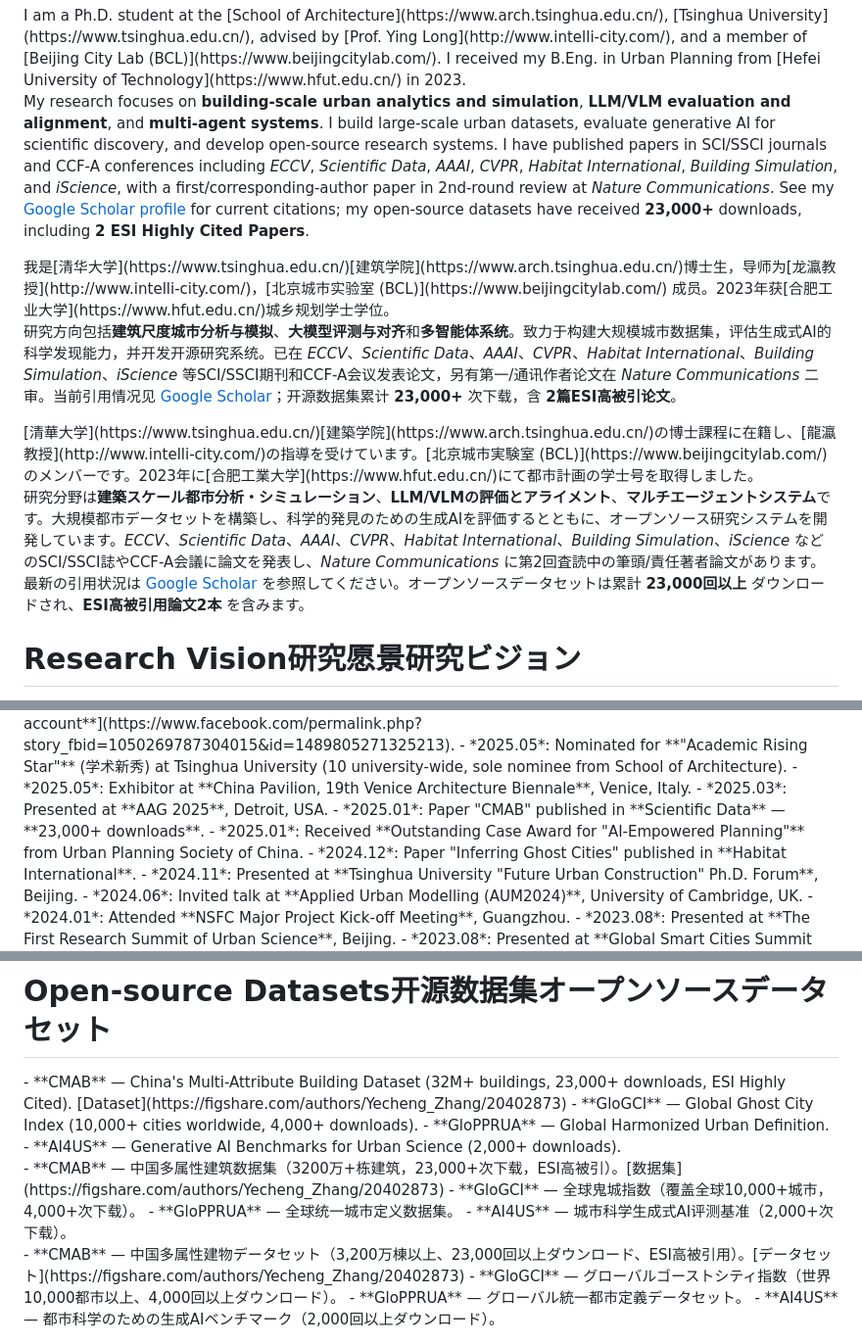
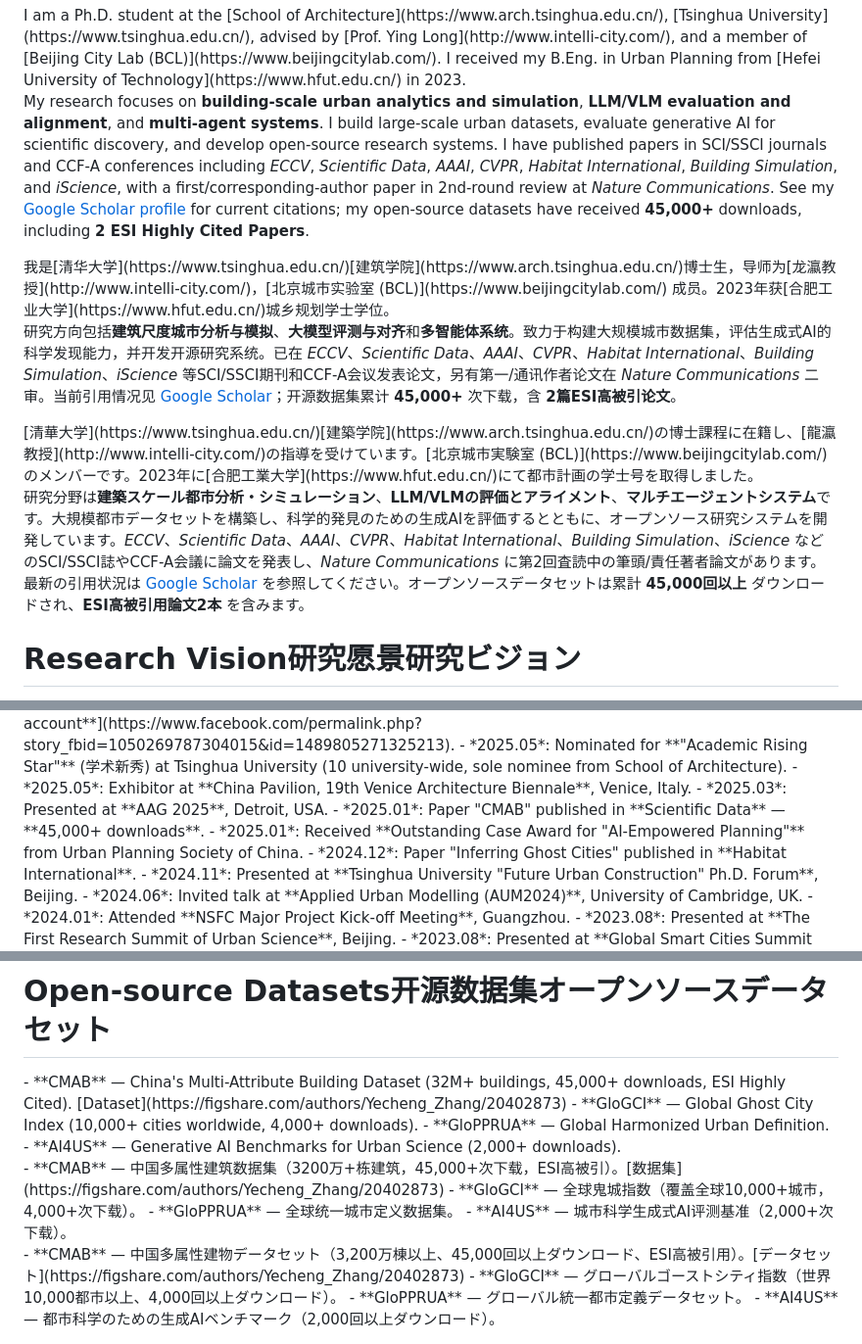
Before and after one commit to 24kchengYe/24kchengYe.github.io, a Markdown page: _pages/about.md, 3 parts joined by grey strips. Shown at 98% size. Drawn GitHub-style.

```diff
--- a/_pages/about.md
+++ b/_pages/about.md
@@ -13,19 +13,19 @@ redirect_from:
 <div lang="en" markdown="1">
 I am a Ph.D. student at the [School of Architecture](https://www.arch.tsinghua.edu.cn/), [Tsinghua University](https://www.tsinghua.edu.cn/), advised by [Prof. Ying Long](http://www.intelli-city.com/), and a member of [Beijing City Lab (BCL)](https://www.beijingcitylab.com/). I received my B.Eng. in Urban Planning from [Hefei University of Technology](https://www.hfut.edu.cn/) in 2023.
 
-My research focuses on **building-scale urban analytics and simulation**, **LLM/VLM evaluation and alignment**, and **multi-agent systems**. I build large-scale urban datasets, evaluate generative AI for scientific discovery, and develop open-source research systems. I have published papers in SCI/SSCI journals and CCF-A conferences including *ECCV*, *Scientific Data*, *AAAI*, *CVPR*, *Habitat International*, *Building Simulation*, and *iScience*, with a first/corresponding-author paper in 2nd-round review at *Nature Communications*. See my [Google Scholar profile](https://scholar.google.com/citations?user=6vKhpBoAAAAJ) for current citations; my open-source datasets have received **23,000+** downloads, including **2 ESI Highly Cited Papers**.
+My research focuses on **building-scale urban analytics and simulation**, **LLM/VLM evaluation and alignment**, and **multi-agent systems**. I build large-scale urban datasets, evaluate generative AI for scientific discovery, and develop open-source research systems. I have published papers in SCI/SSCI journals and CCF-A conferences including *ECCV*, *Scientific Data*, *AAAI*, *CVPR*, *Habitat International*, *Building Simulation*, and *iScience*, with a first/corresponding-author paper in 2nd-round review at *Nature Communications*. See my [Google Scholar profile](https://scholar.google.com/citations?user=6vKhpBoAAAAJ) for current citations; my open-source datasets have received **45,000+** downloads, including **2 ESI Highly Cited Papers**.
 </div>
 
 <div lang="zh" markdown="1">
 我是[清华大学](https://www.tsinghua.edu.cn/)[建筑学院](https://www.arch.tsinghua.edu.cn/)博士生，导师为[龙瀛教授](http://www.intelli-city.com/)，[北京城市实验室 (BCL)](https://www.beijingcitylab.com/) 成员。2023年获[合肥工业大学](https://www.hfut.edu.cn/)城乡规划学士学位。
 
-研究方向包括**建筑尺度城市分析与模拟**、**大模型评测与对齐**和**多智能体系统**。致力于构建大规模城市数据集，评估生成式AI的科学发现能力，并开发开源研究系统。已在 *ECCV*、*Scientific Data*、*AAAI*、*CVPR*、*Habitat International*、*Building Simulation*、*iScience* 等SCI/SSCI期刊和CCF-A会议发表论文，另有第一/通讯作者论文在 *Nature Communications* 二审。当前引用情况见 [Google Scholar](https://scholar.google.com/citations?user=6vKhpBoAAAAJ)；开源数据集累计 **23,000+** 次下载，含 **2篇ESI高被引论文**。
+研究方向包括**建筑尺度城市分析与模拟**、**大模型评测与对齐**和**多智能体系统**。致力于构建大规模城市数据集，评估生成式AI的科学发现能力，并开发开源研究系统。已在 *ECCV*、*Scientific Data*、*AAAI*、*CVPR*、*Habitat International*、*Building Simulation*、*iScience* 等SCI/SSCI期刊和CCF-A会议发表论文，另有第一/通讯作者论文在 *Nature Communications* 二审。当前引用情况见 [Google Scholar](https://scholar.google.com/citations?user=6vKhpBoAAAAJ)；开源数据集累计 **45,000+** 次下载，含 **2篇ESI高被引论文**。
 </div>
 
 <div lang="ja" markdown="1">
 [清華大学](https://www.tsinghua.edu.cn/)[建築学院](https://www.arch.tsinghua.edu.cn/)の博士課程に在籍し、[龍瀛教授](http://www.intelli-city.com/)の指導を受けています。[北京城市実験室 (BCL)](https://www.beijingcitylab.com/) のメンバーです。2023年に[合肥工業大学](https://www.hfut.edu.cn/)にて都市計画の学士号を取得しました。
 
-研究分野は**建築スケール都市分析・シミュレーション**、**LLM/VLMの評価とアライメント**、**マルチエージェントシステム**です。大規模都市データセットを構築し、科学的発見のための生成AIを評価するとともに、オープンソース研究システムを開発しています。*ECCV*、*Scientific Data*、*AAAI*、*CVPR*、*Habitat International*、*Building Simulation*、*iScience* などのSCI/SSCI誌やCCF-A会議に論文を発表し、*Nature Communications* に第2回査読中の筆頭/責任著者論文があります。最新の引用状況は [Google Scholar](https://scholar.google.com/citations?user=6vKhpBoAAAAJ) を参照してください。オープンソースデータセットは累計 **23,000回以上** ダウンロードされ、**ESI高被引用論文2本** を含みます。
+研究分野は**建築スケール都市分析・シミュレーション**、**LLM/VLMの評価とアライメント**、**マルチエージェントシステム**です。大規模都市データセットを構築し、科学的発見のための生成AIを評価するとともに、オープンソース研究システムを開発しています。*ECCV*、*Scientific Data*、*AAAI*、*CVPR*、*Habitat International*、*Building Simulation*、*iScience* などのSCI/SSCI誌やCCF-A会議に論文を発表し、*Nature Communications* に第2回査読中の筆頭/責任著者論文があります。最新の引用状況は [Google Scholar](https://scholar.google.com/citations?user=6vKhpBoAAAAJ) を参照してください。オープンソースデータセットは累計 **45,000回以上** ダウンロードされ、**ESI高被引用論文2本** を含みます。
 </div>
 
 
@@ -121,7 +121,7 @@ My research focuses on **building-scale urban analytics and simulation**, **LLM/
 - *2025.05*: Nominated for **"Academic Rising Star"** (学术新秀) at Tsinghua University (10 university-wide, sole nominee from School of Architecture).
 - *2025.05*: Exhibitor at **China Pavilion, 19th Venice Architecture Biennale**, Venice, Italy.
 - *2025.03*: Presented at **AAG 2025**, Detroit, USA.
-- *2025.01*: Paper "CMAB" published in **Scientific Data** — **23,000+ downloads**.
+- *2025.01*: Paper "CMAB" published in **Scientific Data** — **45,000+ downloads**.
 - *2025.01*: Received **Outstanding Case Award for "AI-Empowered Planning"** from Urban Planning Society of China.
 - *2024.12*: Paper "Inferring Ghost Cities" published in **Habitat International**.
 - *2024.11*: Presented at **Tsinghua University "Future Urban Construction" Ph.D. Forum**, Beijing.
@@ -515,21 +515,21 @@ Chunlei Shi, Han Xu, Yinghao Li, Yi-Lin Wei, Yongchao Feng, **Yecheng Zhang**, D
 # <span lang="en">Open-source Datasets</span><span lang="zh">开源数据集</span><span lang="ja">オープンソースデータセット</span>
 
 <div lang="en" markdown="1">
-- **CMAB** — China's Multi-Attribute Building Dataset (32M+ buildings, 23,000+ downloads, ESI Highly Cited). [Dataset](https://figshare.com/authors/Yecheng_Zhang/20402873)
+- **CMAB** — China's Multi-Attribute Building Dataset (32M+ buildings, 45,000+ downloads, ESI Highly Cited). [Dataset](https://figshare.com/authors/Yecheng_Zhang/20402873)
 - **GloGCI** — Global Ghost City Index (10,000+ cities worldwide, 4,000+ downloads).
 - **GloPPRUA** — Global Harmonized Urban Definition.
 - **AI4US** — Generative AI Benchmarks for Urban Science (2,000+ downloads).
 </div>
 
 <div lang="zh" markdown="1">
-- **CMAB** — 中国多属性建筑数据集（3200万+栋建筑，23,000+次下载，ESI高被引）。[数据集](https://figshare.com/authors/Yecheng_Zhang/20402873)
+- **CMAB** — 中国多属性建筑数据集（3200万+栋建筑，45,000+次下载，ESI高被引）。[数据集](https://figshare.com/authors/Yecheng_Zhang/20402873)
 - **GloGCI** — 全球鬼城指数（覆盖全球10,000+城市，4,000+次下载）。
 - **GloPPRUA** — 全球统一城市定义数据集。
 - **AI4US** — 城市科学生成式AI评测基准（2,000+次下载）。
 </div>
 
 <div lang="ja" markdown="1">
-- **CMAB** — 中国多属性建物データセット（3,200万棟以上、23,000回以上ダウンロード、ESI高被引用）。[データセット](https://figshare.com/authors/Yecheng_Zhang/20402873)
+- **CMAB** — 中国多属性建物データセット（3,200万棟以上、45,000回以上ダウンロード、ESI高被引用）。[データセット](https://figshare.com/authors/Yecheng_Zhang/20402873)
 - **GloGCI** — グローバルゴーストシティ指数（世界10,000都市以上、4,000回以上ダウンロード）。
 - **GloPPRUA** — グローバル統一都市定義データセット。
 - **AI4US** — 都市科学のための生成AIベンチマーク（2,000回以上ダウンロード）。
```
Also changed, not shown: other parts of _pages/about.md (+12 -12 lines).
